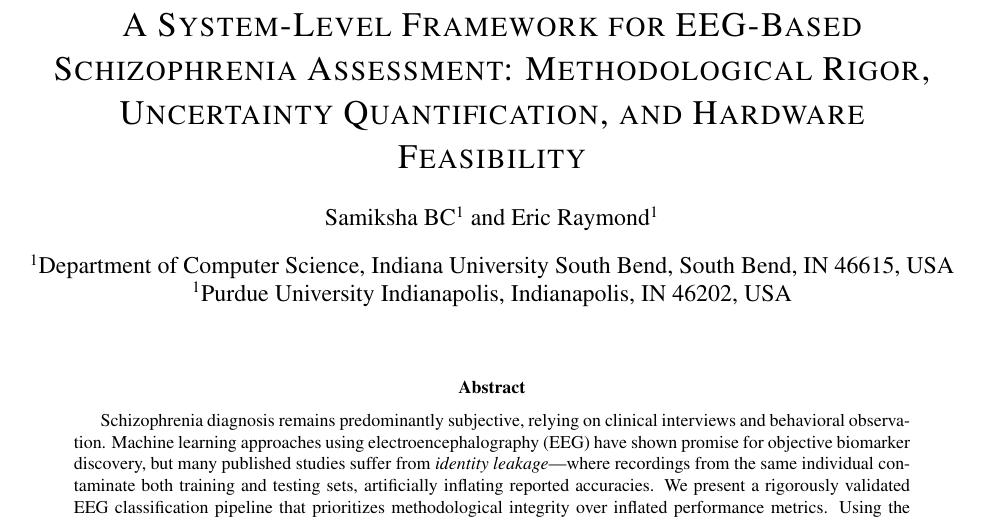
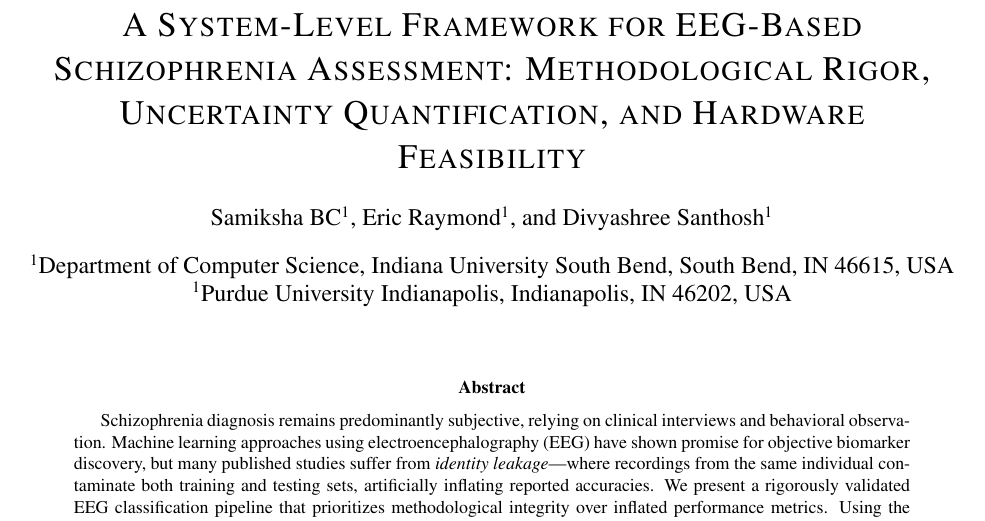
Before and after one commit to raayraay69/mindbloom-eeg, a LaTeX paper (Research-Paper/EEG-Based Schizophrenia Assessmen/research.tex): part of page 1 of 11, cut so that both start at the same text. Compiled offline with pdfLaTeX.

Commit message:
Add Divyashree Santhosh to author list

```diff
--- a/Research-Paper/EEG-Based Schizophrenia Assessmen/research.tex
+++ b/Research-Paper/EEG-Based Schizophrenia Assessmen/research.tex
@@ -43,6 +43,7 @@
 
 \author[1]{Samiksha BC}
 \author[1]{Eric Raymond}
+\author[1]{Divyashree Santhosh}
 \affil[1]{Department of Computer Science, Indiana University South Bend, South Bend, IN 46615, USA}
 \affil[1]{Purdue University Indianapolis, Indianapolis, IN 46202, USA}
 
```
